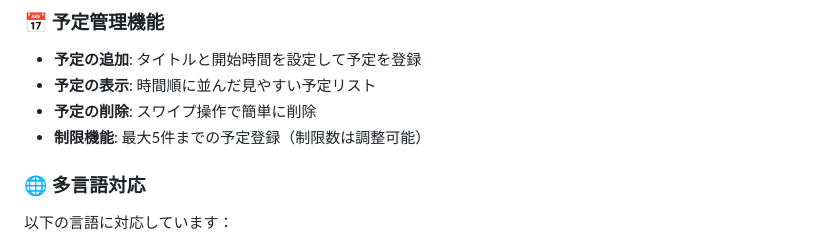
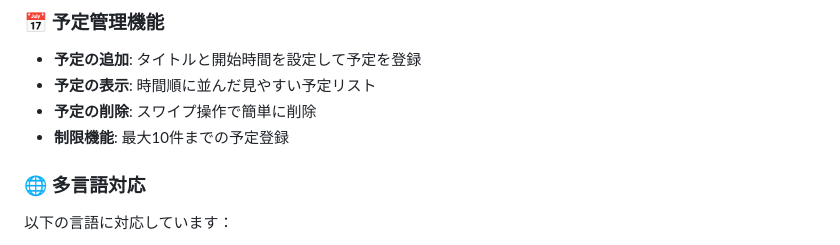
Before and after one commit to taiyo8911/Schedule_Clock, a Markdown page: README.md, the part around the change. GitHub-like rendering.

```diff
--- a/README.md
+++ b/README.md
@@ -13,7 +13,7 @@
 - **予定の追加**: タイトルと開始時間を設定して予定を登録
 - **予定の表示**: 時間順に並んだ見やすい予定リスト
 - **予定の削除**: スワイプ操作で簡単に削除
-- **制限機能**: 最大5件までの予定登録（制限数は調整可能）
+- **制限機能**: 最大10件までの予定登録
 
 ### 🌐 多言語対応
 以下の言語に対応しています：
```
